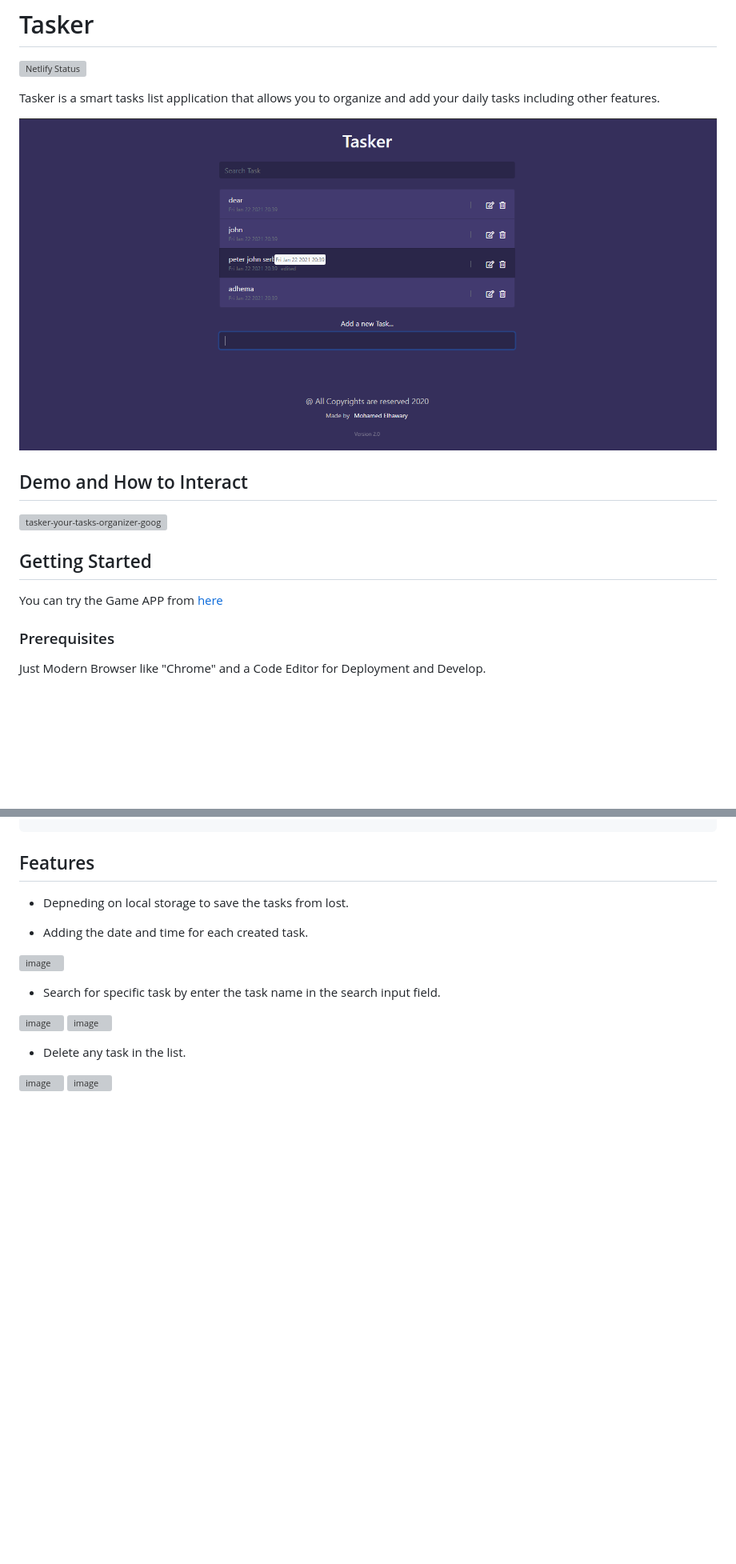
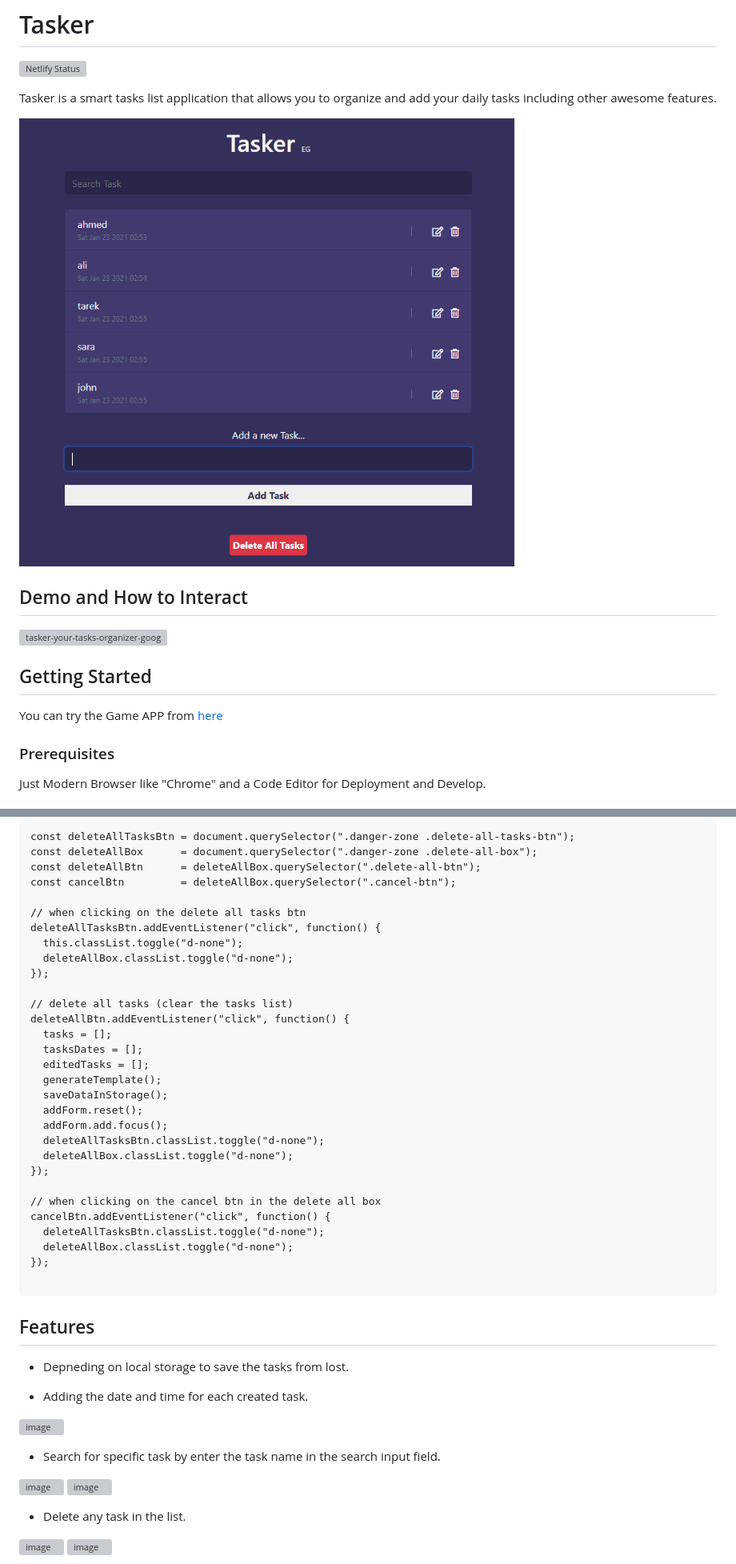
Before and after one commit to Mohamed-Elhawary/tasker, a Markdown page: README.md, 2 parts joined by grey strips. Shown: that part at 80% size. GitHub-like rendering; pictures changed too: preview.png; blank space fills up the shorter version; grey boxes are pictures that could not be loaded.

````diff
--- a/README.md
+++ b/README.md
@@ -1,7 +1,7 @@
 # Tasker
 [![Netlify Status](https://api.netlify.com/api/v1/badges/2f1b2e55-540e-4f88-96d4-987c157d3dc8/deploy-status)](https://app.netlify.com/sites/tasker14/deploys)
 
-Tasker is a smart tasks list application that allows you to organize and add your daily tasks including other features.
+Tasker is a smart tasks list application that allows you to organize and add your daily tasks including other awesome features.
 
 ![Screenshot](preview.png)
 
@@ -241,3 +323,36 @@ new Sortable(sortablelist, {
+```
+const deleteAllTasksBtn = document.querySelector(".danger-zone .delete-all-tasks-btn");
+const deleteAllBox      = document.querySelector(".danger-zone .delete-all-box");
+const deleteAllBtn      = deleteAllBox.querySelector(".delete-all-btn");
+const cancelBtn         = deleteAllBox.querySelector(".cancel-btn");
+
+// when clicking on the delete all tasks btn
+deleteAllTasksBtn.addEventListener("click", function() {
+  this.classList.toggle("d-none");
+  deleteAllBox.classList.toggle("d-none");
+});
+
+// delete all tasks (clear the tasks list)
+deleteAllBtn.addEventListener("click", function() {
+  tasks = [];
+  tasksDates = [];
+  editedTasks = [];
+  generateTemplate();
+  saveDataInStorage();
+  addForm.reset();
+  addForm.add.focus();
+  deleteAllTasksBtn.classList.toggle("d-none");
+  deleteAllBox.classList.toggle("d-none");
+});
+
+// when clicking on the cancel btn in the delete all box
+cancelBtn.addEventListener("click", function() {
+  deleteAllTasksBtn.classList.toggle("d-none");
+  deleteAllBox.classList.toggle("d-none");
+});
+
+```
+
 ## Features
 
 * Depneding on local storage to save the tasks from lost.
````
Also changed, not shown: other parts of README.md (+93 -2 lines), 3 other files.
